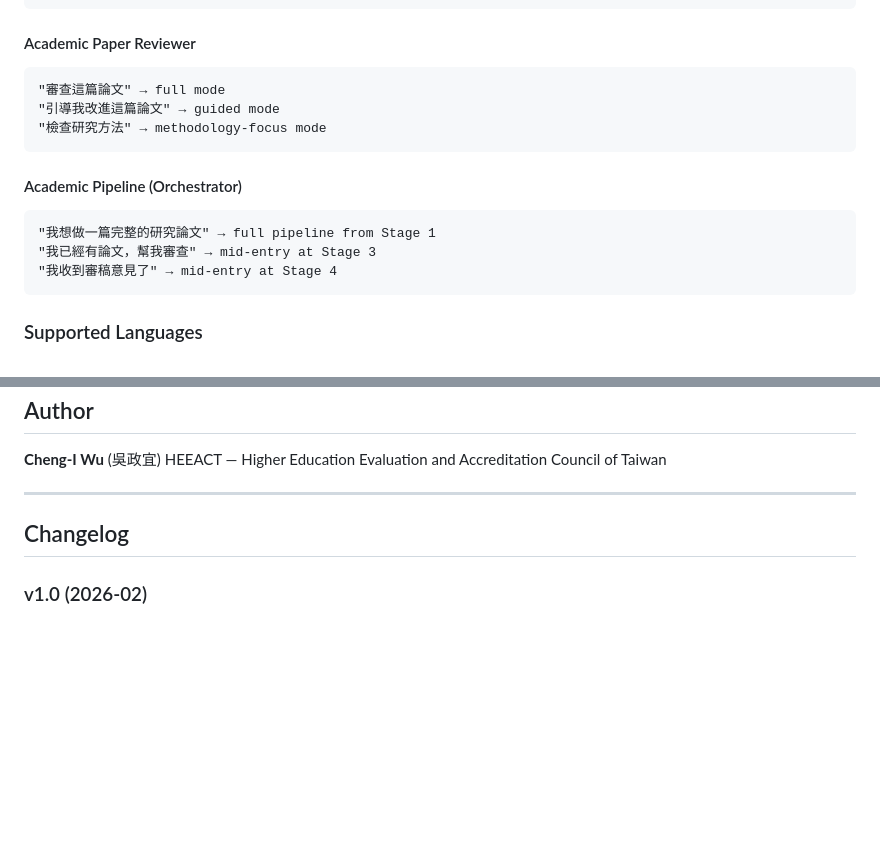
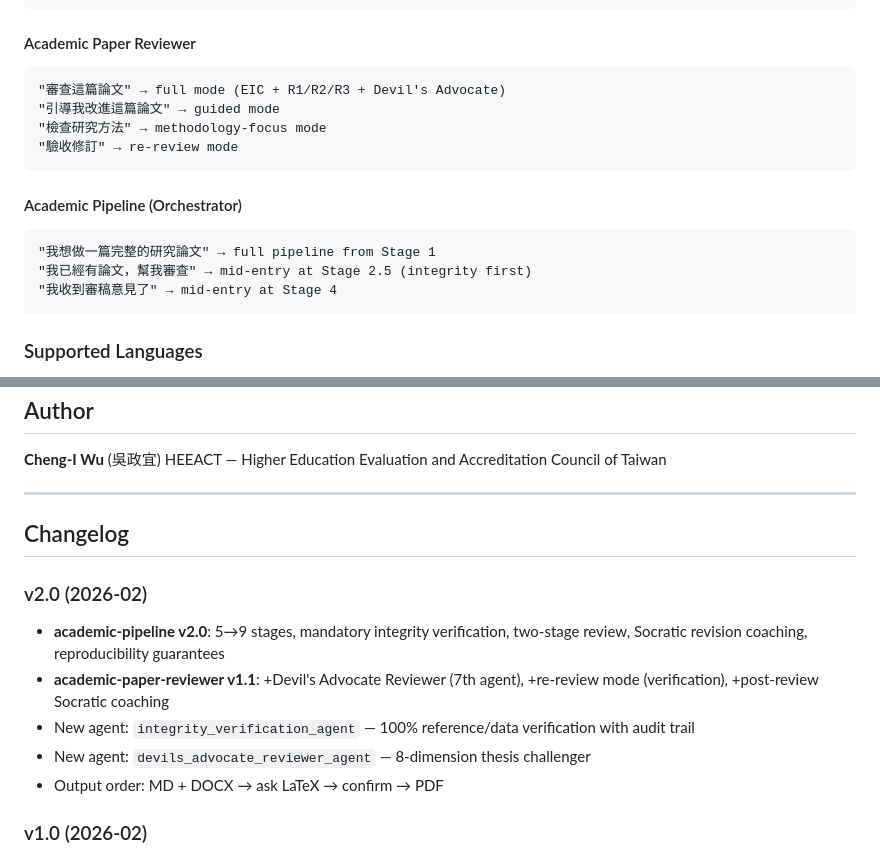
Before and after one commit to Masqiller/ARG-RESEARCHER-V4.1, a Markdown page: README.md, 2 parts joined by grey strips. Drawn GitHub-style; blank space fills up the shorter version.

````diff
--- a/README.md
+++ b/README.md
@@ -173,15 +182,16 @@ You: "進度" or "status"
 
 #### Academic Paper Reviewer
 ```
-"審查這篇論文" → full mode
+"審查這篇論文" → full mode (EIC + R1/R2/R3 + Devil's Advocate)
 "引導我改進這篇論文" → guided mode
 "檢查研究方法" → methodology-focus mode
+"驗收修訂" → re-review mode
 ```
 
 #### Academic Pipeline (Orchestrator)
 ```
 "我想做一篇完整的研究論文" → full pipeline from Stage 1
-"我已經有論文，幫我審查" → mid-entry at Stage 3
+"我已經有論文，幫我審查" → mid-entry at Stage 2.5 (integrity first)
 "我收到審稿意見了" → mid-entry at Stage 4
 ```
 
@@ -302,6 +326,13 @@ HEEACT — Higher Education Evaluation and Accreditation Council of Taiwan
 
 ## Changelog
 
+### v2.0 (2026-02)
+- **academic-pipeline v2.0**: 5→9 stages, mandatory integrity verification, two-stage review, Socratic revision coaching, reproducibility guarantees
+- **academic-paper-reviewer v1.1**: +Devil's Advocate Reviewer (7th agent), +re-review mode (verification), +post-review Socratic coaching
+- New agent: `integrity_verification_agent` — 100% reference/data verification with audit trail
+- New agent: `devils_advocate_reviewer_agent` — 8-dimension thesis challenger
+- Output order: MD + DOCX → ask LaTeX → confirm → PDF
+
 ### v1.0 (2026-02)
 - Initial release
 - deep-research v2.0 (10 agents, 6 modes including socratic)
````
Also changed, not shown: other parts of README.md (+33 -10 lines).
